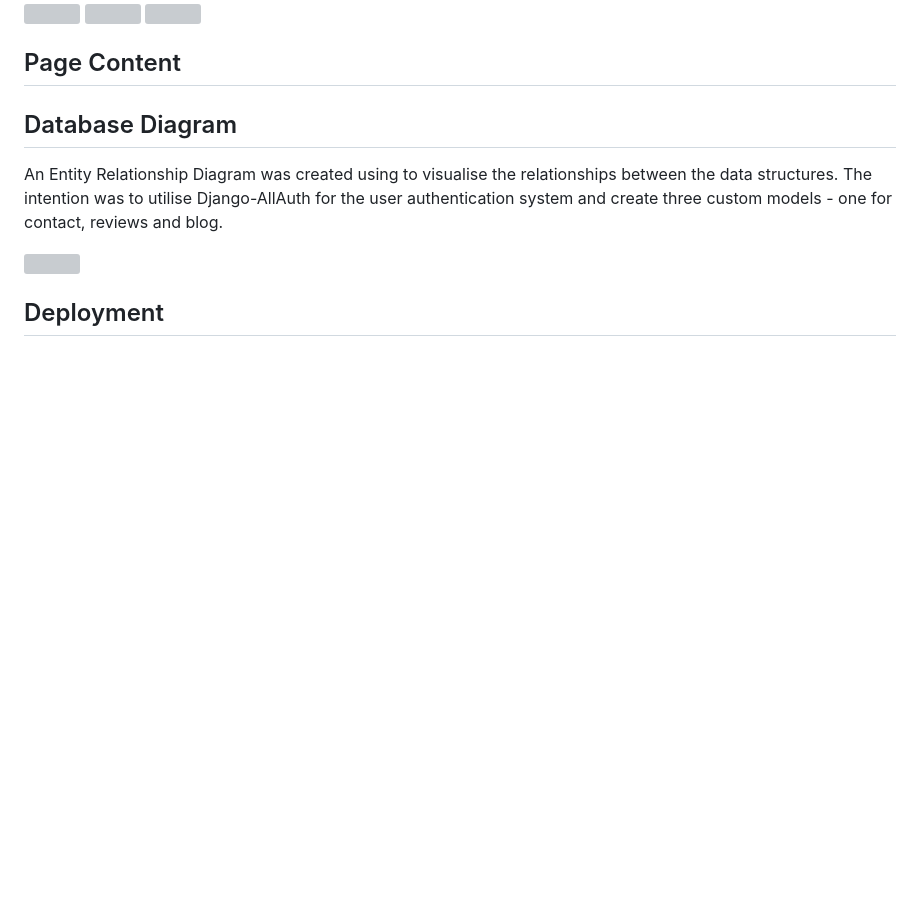
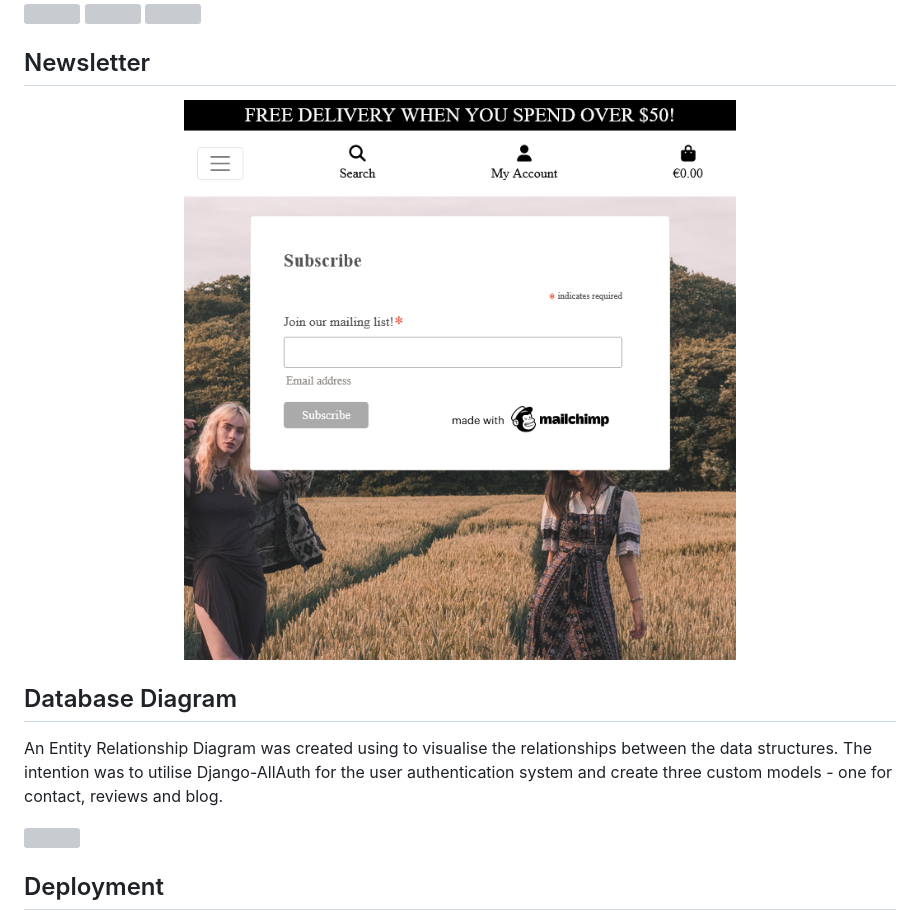
Before and after one commit to RebeccaKen/Thrall, a Markdown page: README.md, the part around the change. GitHub-like rendering; pictures changed too: media/testing/newsletter.png (added); blank space fills up the shorter version; grey boxes are pictures that could not be loaded.

Commit message:
Add newsletter image to README.md

```diff
--- a/README.md
+++ b/README.md
@@ -413,7 +413,9 @@ Regular newsletters would also be sent to a registered users inbox containing an
 <img src="media/facebook/facebook-post-2.png"  width="100%" height="100%">
 
 
-## Page Content
+## Newsletter
+
+<img src="media/testing/newsletter.png"  width="100%" height="100%">
 
 ## Database Diagram
 
```
